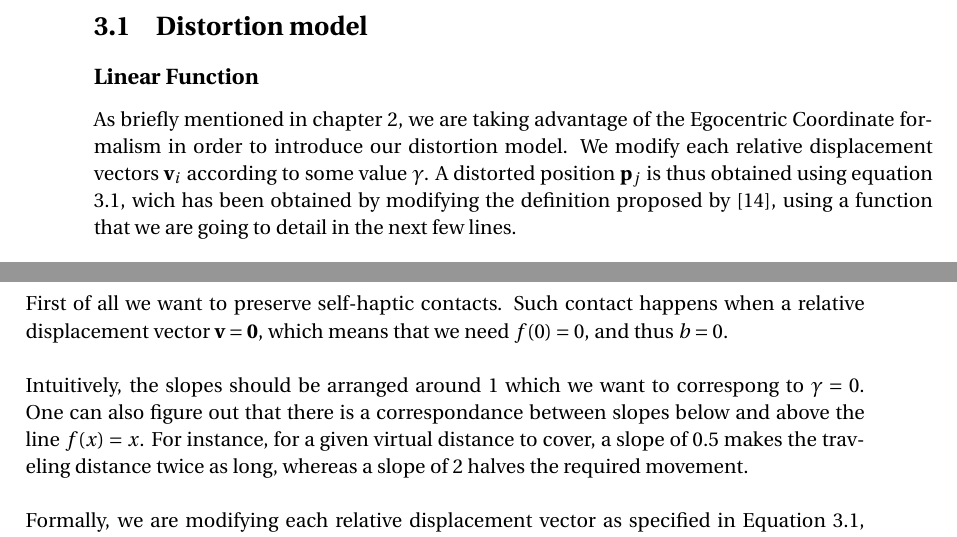
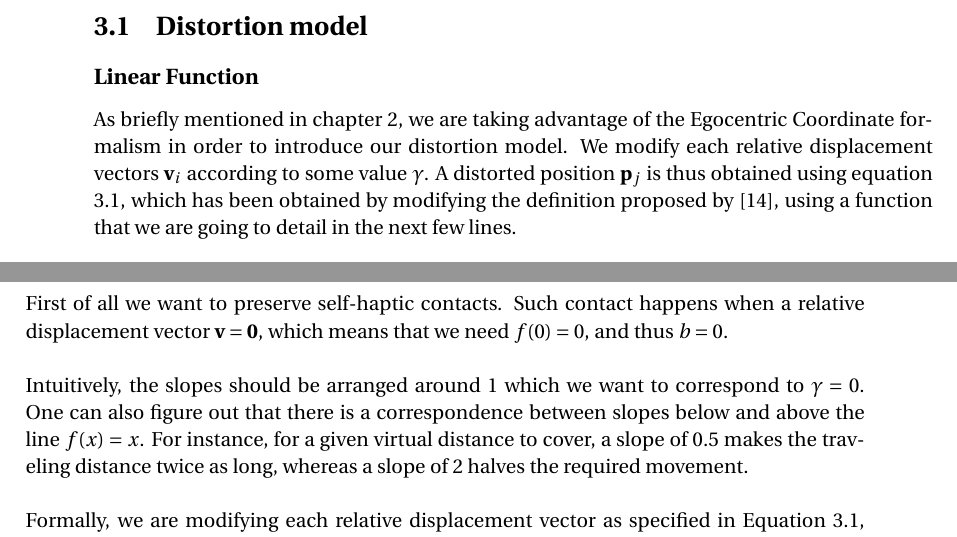
Before and after one commit to SidneyBovet/master_thesis_report, a LaTeX thesis (main.tex, which reads Chapters/Chapter3.tex): two parts of pages 15 and 16 of 32, joined at a grey line, cut so that both start at the same text. Compiled offline with pdfLaTeX.

Commit message:
Typo correction from papeeria

```diff
--- a/Chapters/Chapter3.tex
+++ b/Chapters/Chapter3.tex
@@ -10,7 +10,7 @@ In this chapter we describe how we adapted the preexisting motion capture softwa
 
 \subsection*{Linear Function}
 
-As briefly mentioned in chapter \ref{Chapter2}, we are taking advantage of the Egocentric Coordinate formalism in order to introduce our distortion model. We modify each relative displacement vectors $\vec{v}_i$ according to some value $\gamma$. A distorted position $\vec{p}_j$ is thus obtained using equation \ref{eq:DistortionOperation}, wich has been obtained by modifying the definition proposed by \cite{molla2017egocentric}, using a function that we are going to detail in the next few lines.
+As briefly mentioned in chapter \ref{Chapter2}, we are taking advantage of the Egocentric Coordinate formalism in order to introduce our distortion model. We modify each relative displacement vectors $\vec{v}_i$ according to some value $\gamma$. A distorted position $\vec{p}_j$ is thus obtained using equation \ref{eq:DistortionOperation}, which has been obtained by modifying the definition proposed by \cite{molla2017egocentric}, using a function that we are going to detail in the next few lines.
 
 \begin{equation}
 \label{eq:DistortionOperation}
@@ -29,7 +29,7 @@ For ease of experimentation and understandability, we are looking for a linear f
 \noindent
 First of all we want to preserve self-haptic contacts. Such contact happens when a relative displacement vector $\vec{v} = \vec{0}$, which means that we need $f(0) = 0$, and thus $b = 0$.
 \\\\
-Intuitively, the slopes should be arranged around 1 which we want to correspong to $\gamma = 0$. One can also figure out that there is a correspondance between slopes below and above the line $f(x) = x$. For instance, for a given virtual distance to cover, a slope of \num{0.5} makes the traveling distance twice as long, whereas a slope of \num{2} halves the required movement.
+Intuitively, the slopes should be arranged around 1 which we want to correspond to $\gamma = 0$. One can also figure out that there is a correspondence between slopes below and above the line $f(x) = x$. For instance, for a given virtual distance to cover, a slope of \num{0.5} makes the traveling distance twice as long, whereas a slope of \num{2} halves the required movement.
 \\\\
 Formally, we are modifying each relative displacement vector as specified in Equation \ref{eq:DistortionOperation}, with $\gamma$ representing a gain, measured in \SI{}{\decibel}, and $f$ defined as:
 
```
